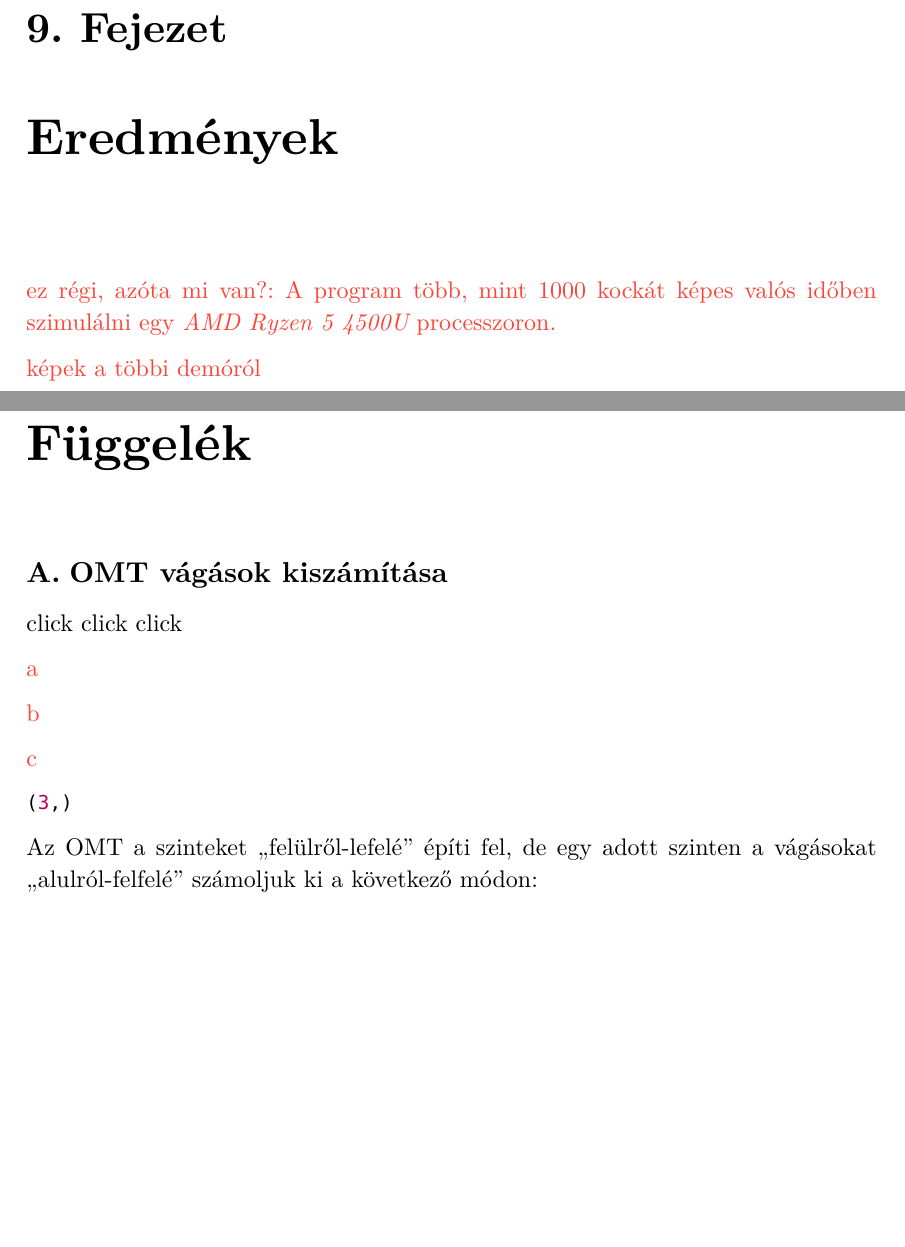
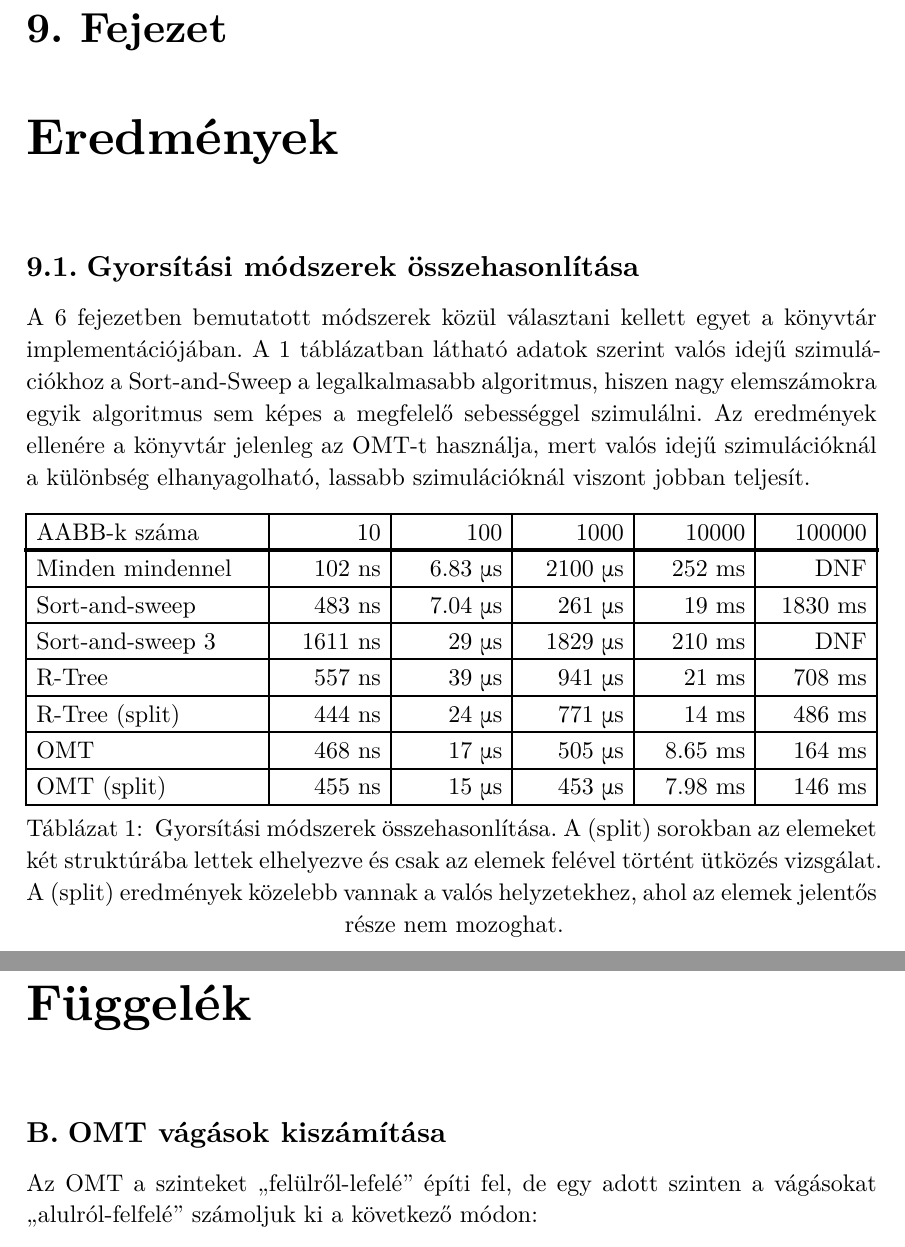
Before and after one commit to daniel-szarkowicz/szakdolgozat, a Typst document (main.typ, which reads chapters/appendix.typ, chapters/results.typ): two parts of pages 25 and 26 of 28, joined at a grey line, cut so that both start at the same text, the shorter picture padded with empty space. The pictures show the PDF file main.pdf that the author committed with the source.

Commit message:
add some results

```diff
--- a/chapters/appendix.typ
+++ b/chapters/appendix.typ
@@ -22,3 +22,3 @@
 
-#todo[c]
+// #todo[c]
 
--- a/chapters/results.typ
+++ b/chapters/results.typ
@@ -1,7 +1,14 @@
-#text(red)[
-ez régi, azóta mi van?:
-  A program több, mint 1000 kockát képes valós időben szimulálni egy
-  _AMD Ryzen 5 4500U_ processzoron.
+= Gyorsítási módszerek összehasonlítása
 
-képek a többi demóról
-]
+A @broad_phase fejezetben bemutatott módszerek közül választani kellett egyet
+a könyvtár implementációjában. A @broad_phase_comparison táblázatban látható
+adatok szerint valós idejű szimulációkhoz a Sort-and-Sweep a legalkalmasabb
+algoritmus, hiszen nagy elemszámokra egyik algoritmus sem képes a megfelelő
+sebességgel szimulálni. Az eredmények ellenére a könyvtár jelenleg az OMT-t
+használja, mert valós idejű szimulációknál a különbség elhanyagolható,
+lassabb szimulációknál viszont jobban teljesít.
+
+#figure(
+  [
+    #let us = {sym.mu; [s]}
+    #table(
@@ -7,0 +18,21 @@ képek a többi demóról
+      [AABB-k száma]    , [10]     , [100]     , [1000]    , [10000]  , [100000]), table.hline(stroke: 2pt),
+      [Minden mindennel], [102 ns] , [6.83 #us], [2100 #us], [252 ms] , [DNF]    ,
+      [Sort-and-sweep]  , [483 ns] , [7.04 #us], [261 #us] , [19 ms]  , [1830 ms],
+      [Sort-and-sweep 3], [1611 ns], [29 #us]  , [1829 #us], [210 ms] , [DNF]    ,
+      [R-Tree]          , [557 ns] , [39 #us]  , [941 #us] , [21 ms]  , [708 ms] ,
+      [R-Tree (split)]  , [444 ns] , [24 #us]  , [771 #us] , [14 ms]  , [486 ms] ,
+      [OMT]             , [468 ns] , [17 #us]  , [505 #us] , [8.65 ms], [164 ms] ,
+      [OMT (split)]     , [455 ns] , [15 #us]  , [453 #us] , [7.98 ms], [146 ms] ,
+    )
+  ],
+  caption: [
+    Gyorsítási módszerek összehasonlítása. A (split) sorokban az elemeket két
+    struktúrába lettek elhelyezve és csak az elemek felével történt ütközés
+    vizsgálat. A (split) eredmények közelebb vannak a valós helyzetekhez, ahol
+    az elemek jelentős része nem mozoghat.
+  ]
+) <broad_phase_comparison>
+// #text(size: 0.5em)[
+//   A mérés `cargo +nightly bench`-el egy AMD Ryzen 5 4500U processzoron
+//   készült, a mérési hiba #{sym.plus.minus}5%.
+// ]
```
Also changed, not shown: main.typ (+1 -1 lines), main.pdf, chapters/appendix.typ (30 more changed lines), chapters/results.typ (3 more changed lines).
